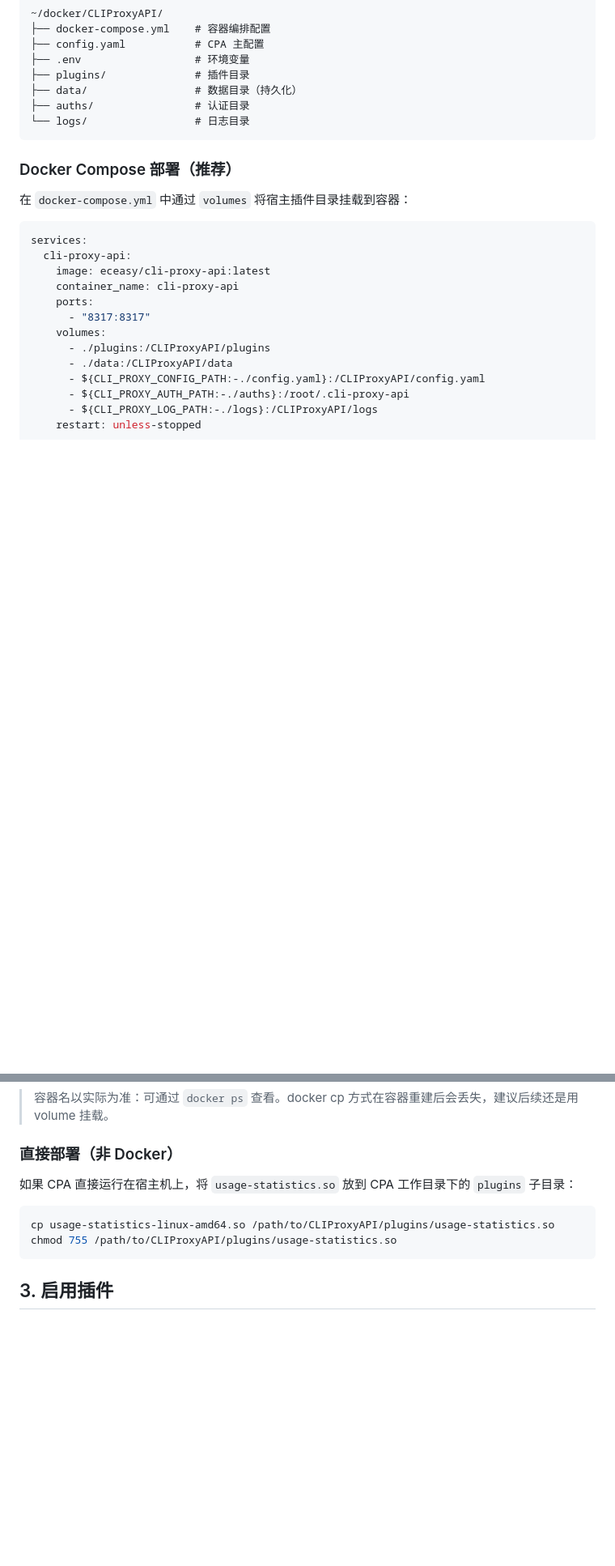
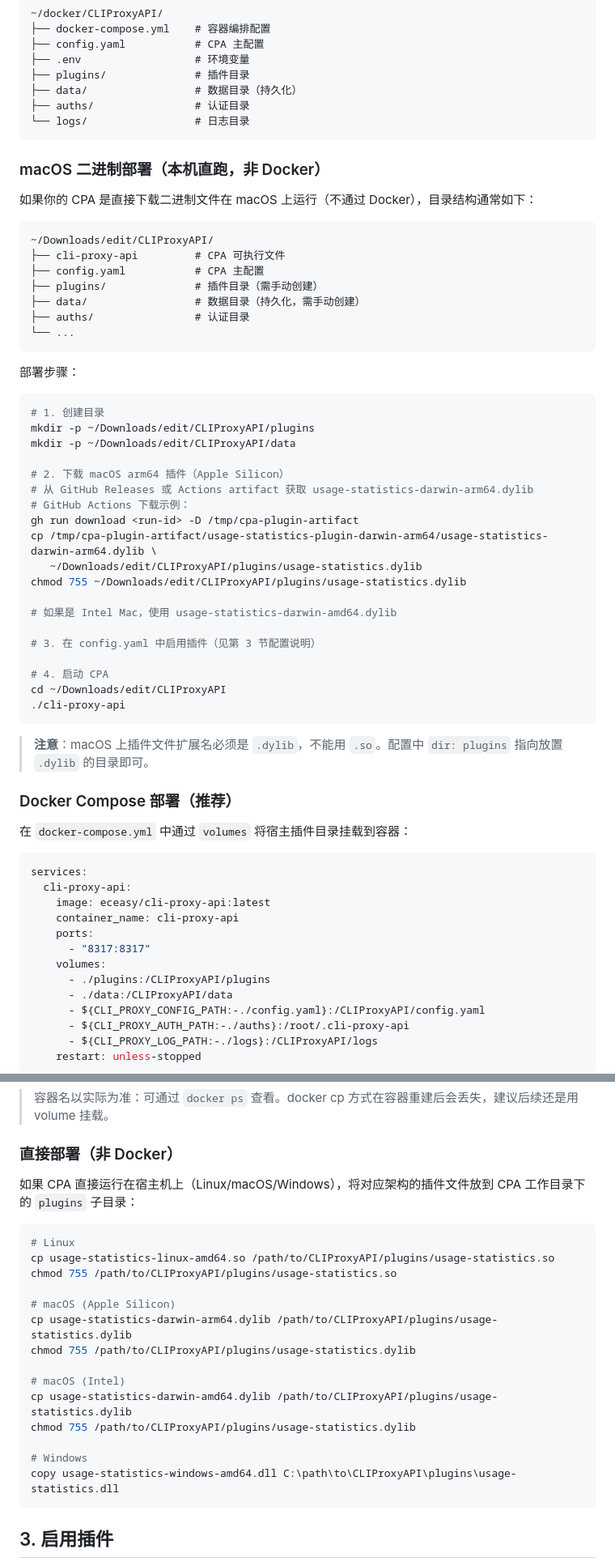
Before and after one commit to zduu/cpa-usage-plugin, a Markdown page: CPA_USAGE.md, 2 parts joined by grey strips. Shown at 81% size. Rendered like a GitHub page; blank space fills up the shorter version.

Commit message:
docs(CPA_USAGE): 新增macOS二进制部署说明及跨平台部署示例

````diff
--- a/CPA_USAGE.md
+++ b/CPA_USAGE.md
@@ -29,6 +29,46 @@ CPA（CLIProxyAPI）通常以 Docker 方式运行，镜像为 `eceasy/cli-proxy-
 ├── auths/                # 认证目录
 └── logs/                 # 日志目录
 ```
+
+### macOS 二进制部署（本机直跑，非 Docker）
+
+如果你的 CPA 是直接下载二进制文件在 macOS 上运行（不通过 Docker），目录结构通常如下：
+
+```
+~/Downloads/edit/CLIProxyAPI/
+├── cli-proxy-api         # CPA 可执行文件
+├── config.yaml           # CPA 主配置
+├── plugins/              # 插件目录（需手动创建）
+├── data/                 # 数据目录（持久化，需手动创建）
+├── auths/                # 认证目录
+└── ...
+```
+
+部署步骤：
+
+```bash
+# 1. 创建目录
+mkdir -p ~/Downloads/edit/CLIProxyAPI/plugins
+mkdir -p ~/Downloads/edit/CLIProxyAPI/data
+
+# 2. 下载 macOS arm64 插件（Apple Silicon）
+# 从 GitHub Releases 或 Actions artifact 获取 usage-statistics-darwin-arm64.dylib
+# GitHub Actions 下载示例：
+gh run download <run-id> -D /tmp/cpa-plugin-artifact
+cp /tmp/cpa-plugin-artifact/usage-statistics-plugin-darwin-arm64/usage-statistics-darwin-arm64.dylib \
+   ~/Downloads/edit/CLIProxyAPI/plugins/usage-statistics.dylib
+chmod 755 ~/Downloads/edit/CLIProxyAPI/plugins/usage-statistics.dylib
+
+# 如果是 Intel Mac，使用 usage-statistics-darwin-amd64.dylib
+
+# 3. 在 config.yaml 中启用插件（见第 3 节配置说明）
+
+# 4. 启动 CPA
+cd ~/Downloads/edit/CLIProxyAPI
+./cli-proxy-api
+```
+
+> **注意**：macOS 上插件文件扩展名必须是 `.dylib`，不能用 `.so`。配置中 `dir: plugins` 指向放置 `.dylib` 的目录即可。
 
 ### Docker Compose 部署（推荐）
 
@@ -80,11 +120,23 @@ docker restart cli-proxy-api
 
 ### 直接部署（非 Docker）
 
-如果 CPA 直接运行在宿主机上，将 `usage-statistics.so` 放到 CPA 工作目录下的 `plugins` 子目录：
+如果 CPA 直接运行在宿主机上（Linux/macOS/Windows），将对应架构的插件文件放到 CPA 工作目录下的 `plugins` 子目录：
 
 ```bash
+# Linux
 cp usage-statistics-linux-amd64.so /path/to/CLIProxyAPI/plugins/usage-statistics.so
 chmod 755 /path/to/CLIProxyAPI/plugins/usage-statistics.so
+
+# macOS (Apple Silicon)
+cp usage-statistics-darwin-arm64.dylib /path/to/CLIProxyAPI/plugins/usage-statistics.dylib
+chmod 755 /path/to/CLIProxyAPI/plugins/usage-statistics.dylib
+
+# macOS (Intel)
+cp usage-statistics-darwin-amd64.dylib /path/to/CLIProxyAPI/plugins/usage-statistics.dylib
+chmod 755 /path/to/CLIProxyAPI/plugins/usage-statistics.dylib
+
+# Windows
+copy usage-statistics-windows-amd64.dll C:\path\to\CLIProxyAPI\plugins\usage-statistics.dll
 ```
 
 ## 3. 启用插件
````
Also changed, not shown: other parts of CPA_USAGE.md (+5 -0 lines).
